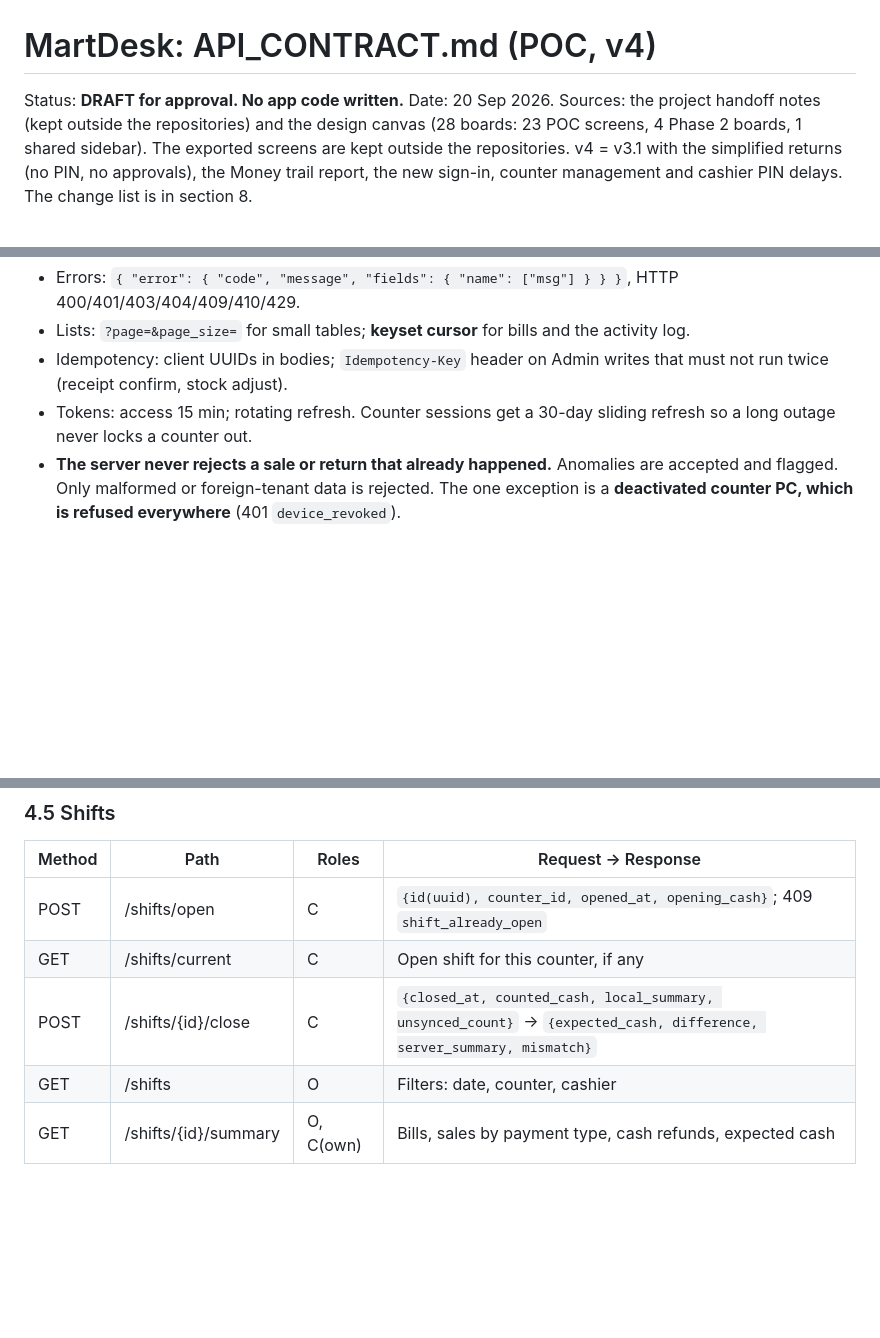
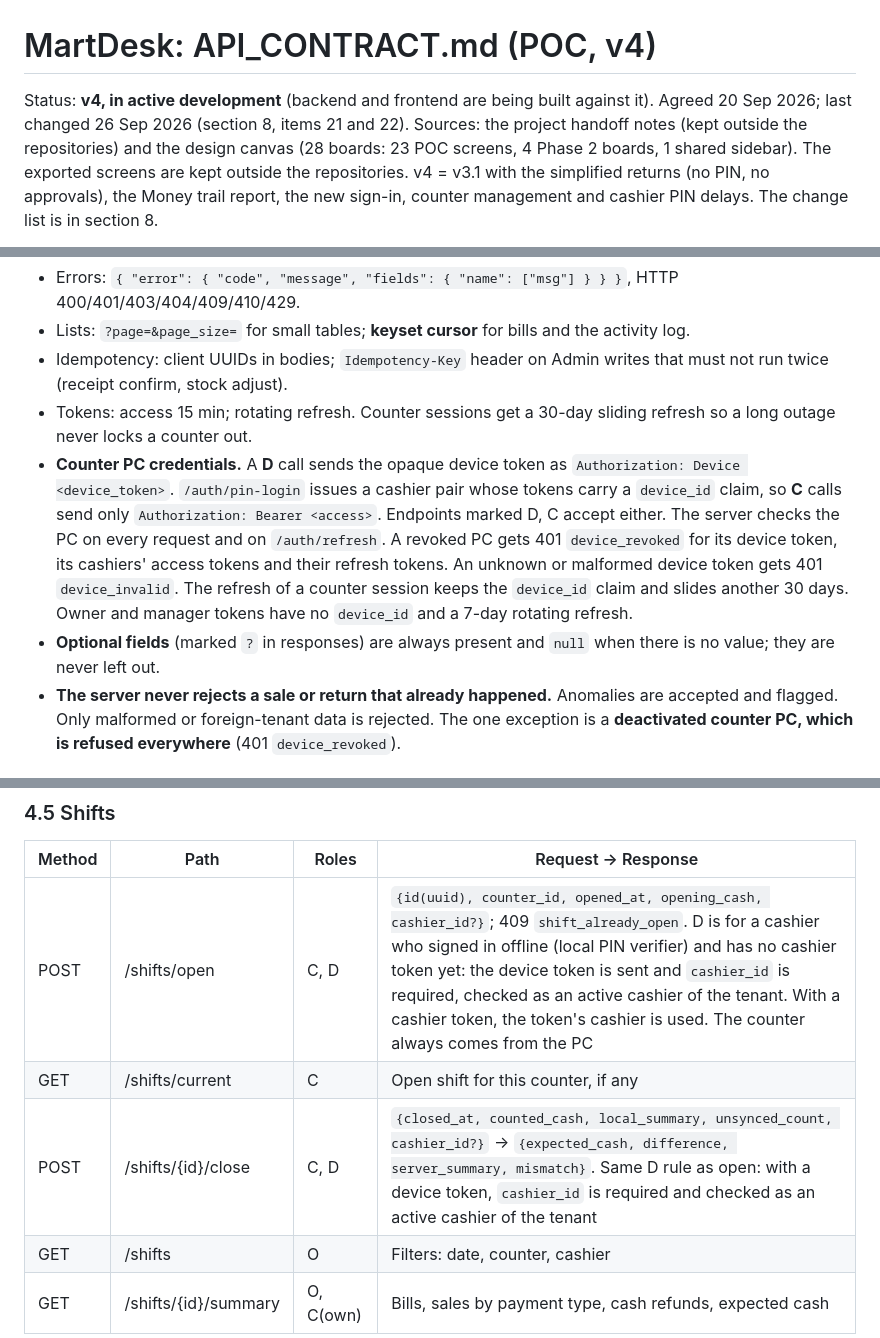
Before and after one commit to mzulkifalzk25/poc-backend, a Markdown page: docs/API_CONTRACT.md, 3 parts joined by grey strips. GitHub-like rendering; blank space fills up the shorter version.

```diff
--- a/docs/API_CONTRACT.md
+++ b/docs/API_CONTRACT.md
@@ -1,6 +1,6 @@
 # MartDesk: API_CONTRACT.md (POC, v4)
 
-Status: **DRAFT for approval. No app code written.** Date: 20 Sep 2026.
+Status: **v4, in active development** (backend and frontend are being built against it). Agreed 20 Sep 2026; last changed 26 Sep 2026 (section 8, items 21 and 22).
 Sources: the project handoff notes (kept outside the repositories) and the design canvas (28 boards: 23 POC screens, 4 Phase 2 boards, 1 shared sidebar). The exported screens are kept outside the repositories.
 v4 = v3.1 with the simplified returns (no PIN, no approvals), the Money trail report, the new sign-in, counter management and cashier PIN delays. The change list is in section 8.
 
@@ -137,6 +138,8 @@ Conventions
 - Lists: `?page=&page_size=` for small tables; **keyset cursor** for bills and the activity log.
 - Idempotency: client UUIDs in bodies; `Idempotency-Key` header on Admin writes that must not run twice (receipt confirm, stock adjust).
 - Tokens: access 15 min; rotating refresh. Counter sessions get a 30-day sliding refresh so a long outage never locks a counter out.
+- **Counter PC credentials.** A **D** call sends the opaque device token as `Authorization: Device <device_token>`. `/auth/pin-login` issues a cashier pair whose tokens carry a `device_id` claim, so **C** calls send only `Authorization: Bearer <access>`. Endpoints marked D, C accept either. The server checks the PC on every request and on `/auth/refresh`. A revoked PC gets 401 `device_revoked` for its device token, its cashiers' access tokens and their refresh tokens. An unknown or malformed device token gets 401 `device_invalid`. The refresh of a counter session keeps the `device_id` claim and slides another 30 days. Owner and manager tokens have no `device_id` and a 7-day rotating refresh.
+- **Optional fields** (marked `?` in responses) are always present and `null` when there is no value; they are never left out.
 - **The server never rejects a sale or return that already happened.** Anomalies are accepted and flagged. Only malformed or foreign-tenant data is rejected. The one exception is a **deactivated counter PC, which is refused everywhere** (401 `device_revoked`).
 
 ### 4.1 Auth and devices
@@ -225,9 +235,9 @@ Sync cursor: `since` is the previous `next_since` (0 the first time). The client
 ### 4.5 Shifts
 | Method | Path | Roles | Request → Response |
 |---|---|---|---|
-| POST | /shifts/open | C | `{id(uuid), counter_id, opened_at, opening_cash}`; 409 `shift_already_open` |
+| POST | /shifts/open | C, D | `{id(uuid), counter_id, opened_at, opening_cash, cashier_id?}`; 409 `shift_already_open`. D is for a cashier who signed in offline (local PIN verifier) and has no cashier token yet: the device token is sent and `cashier_id` is required, checked as an active cashier of the tenant. With a cashier token, the token's cashier is used. The counter always comes from the PC |
 | GET | /shifts/current | C | Open shift for this counter, if any |
-| POST | /shifts/{id}/close | C | `{closed_at, counted_cash, local_summary, unsynced_count}` → `{expected_cash, difference, server_summary, mismatch}` |
+| POST | /shifts/{id}/close | C, D | `{closed_at, counted_cash, local_summary, unsynced_count, cashier_id?}` → `{expected_cash, difference, server_summary, mismatch}`. Same D rule as open: with a device token, `cashier_id` is required and checked as an active cashier of the tenant |
 | GET | /shifts | O | Filters: date, counter, cashier |
 | GET | /shifts/{id}/summary | O, C(own) | Bills, sales by payment type, cash refunds, expected cash |
 
```
Also changed, not shown: other parts of docs/API_CONTRACT.md (+21 -12 lines).
